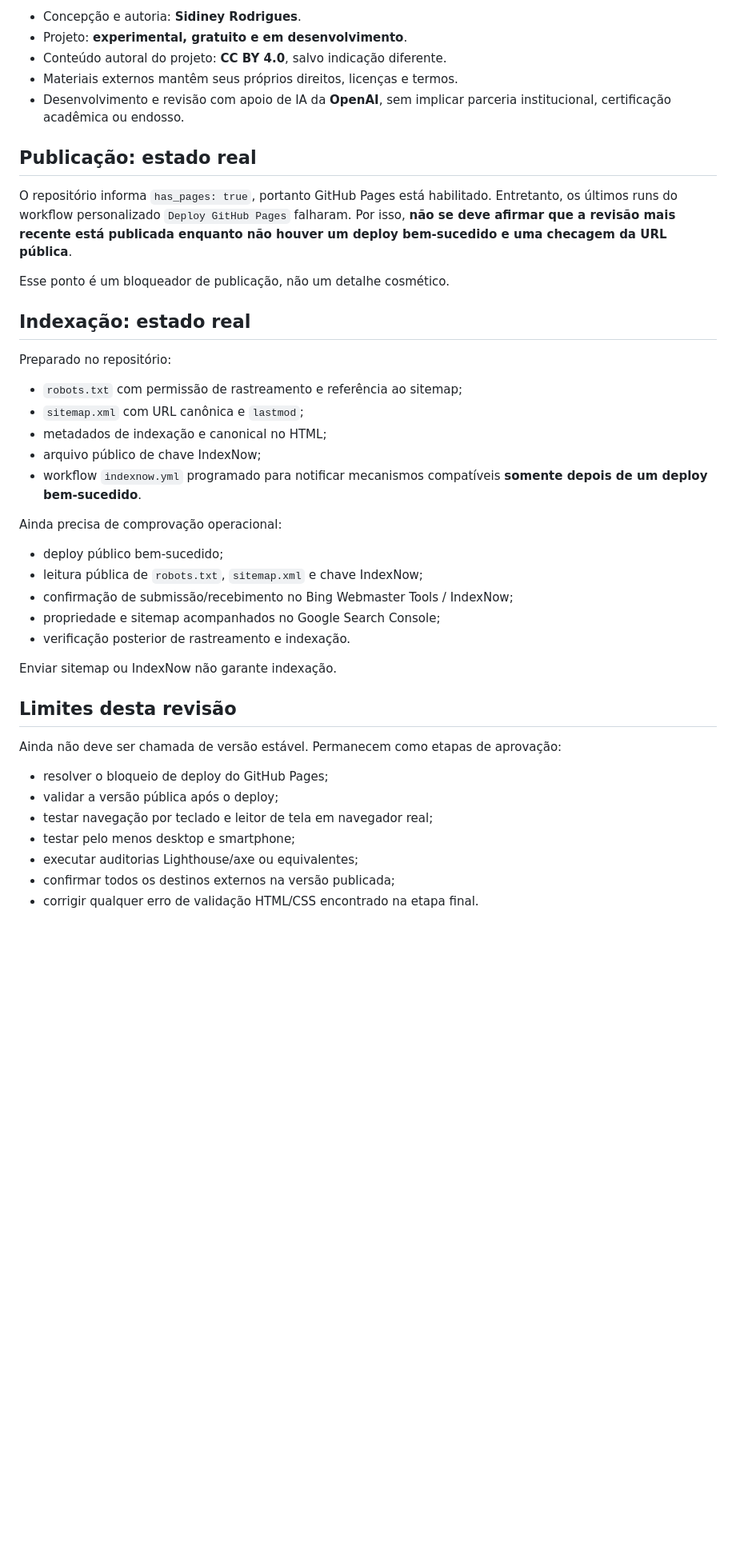
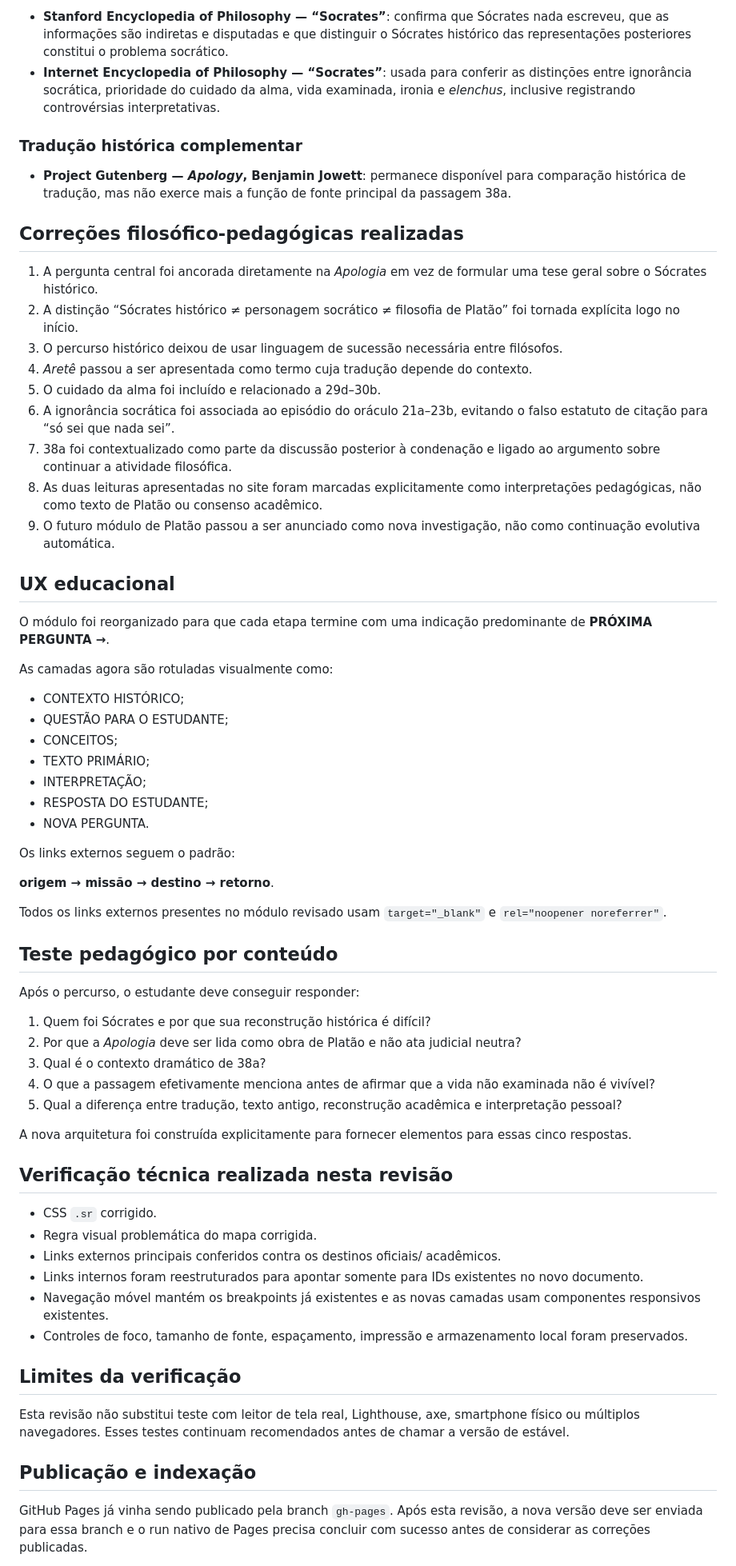
Before and after one commit to sidineyr/filosofia-aberta, a Markdown page: QA_REVIEW.md, the part around one of its changes. Shown at 80% size. Drawn GitHub-style; blank space fills up the shorter version.

Commit message:
Record philosophical and UX audit of Socrates module

```diff
--- a/QA_REVIEW.md
+++ b/QA_REVIEW.md
@@ -42,44 +42,69 @@ Nenhuma dessas instituições é apresentada como parceira ou endossante do proj
 
-- Concepção e autoria: **Sidiney Rodrigues**.
-- Projeto: **experimental, gratuito e em desenvolvimento**.
-- Conteúdo autoral do projeto: **CC BY 4.0**, salvo indicação diferente.
-- Materiais externos mantêm seus próprios direitos, licenças e termos.
-- Desenvolvimento e revisão com apoio de IA da **OpenAI**, sem implicar parceria institucional, certificação acadêmica ou endosso.
+- **Stanford Encyclopedia of Philosophy — “Socrates”**: confirma que Sócrates nada escreveu, que as informações são indiretas e disputadas e que distinguir o Sócrates histórico das representações posteriores constitui o problema socrático.
+- **Internet Encyclopedia of Philosophy — “Socrates”**: usada para conferir as distinções entre ignorância socrática, prioridade do cuidado da alma, vida examinada, ironia e *elenchus*, inclusive registrando controvérsias interpretativas.
 
-## Publicação: estado real
+### Tradução histórica complementar
 
-O repositório informa `has_pages: true`, portanto GitHub Pages está habilitado. Entretanto, os últimos runs do workflow personalizado `Deploy GitHub Pages` falharam. Por isso, **não se deve afirmar que a revisão mais recente está publicada enquanto não houver um deploy bem-sucedido e uma checagem da URL pública**.
+- **Project Gutenberg — *Apology*, Benjamin Jowett**: permanece disponível para comparação histórica de tradução, mas não exerce mais a função de fonte principal da passagem 38a.
 
-Esse ponto é um bloqueador de publicação, não um detalhe cosmético.
+## Correções filosófico-pedagógicas realizadas
 
-## Indexação: estado real
+1. A pergunta central foi ancorada diretamente na *Apologia* em vez de formular uma tese geral sobre o Sócrates histórico.
+2. A distinção “Sócrates histórico ≠ personagem socrático ≠ filosofia de Platão” foi tornada explícita logo no início.
+3. O percurso histórico deixou de usar linguagem de sucessão necessária entre filósofos.
+4. *Aretê* passou a ser apresentada como termo cuja tradução depende do contexto.
+5. O cuidado da alma foi incluído e relacionado a 29d–30b.
+6. A ignorância socrática foi associada ao episódio do oráculo 21a–23b, evitando o falso estatuto de citação para “só sei que nada sei”.
+7. 38a foi contextualizado como parte da discussão posterior à condenação e ligado ao argumento sobre continuar a atividade filosófica.
+8. As duas leituras apresentadas no site foram marcadas explicitamente como interpretações pedagógicas, não como texto de Platão ou consenso acadêmico.
+9. O futuro módulo de Platão passou a ser anunciado como nova investigação, não como continuação evolutiva automática.
 
-Preparado no repositório:
+## UX educacional
 
-- `robots.txt` com permissão de rastreamento e referência ao sitemap;
-- `sitemap.xml` com URL canônica e `lastmod`;
-- metadados de indexação e canonical no HTML;
-- arquivo público de chave IndexNow;
-- workflow `indexnow.yml` programado para notificar mecanismos compatíveis **somente depois de um deploy bem-sucedido**.
+O módulo foi reorganizado para que cada etapa termine com uma indicação predominante de **PRÓXIMA PERGUNTA →**.
 
-Ainda precisa de comprovação operacional:
+As camadas agora são rotuladas visualmente como:
 
-- deploy público bem-sucedido;
-- leitura pública de `robots.txt`, `sitemap.xml` e chave IndexNow;
-- confirmação de submissão/recebimento no Bing Webmaster Tools / IndexNow;
-- propriedade e sitemap acompanhados no Google Search Console;
-- verificação posterior de rastreamento e indexação.
+- CONTEXTO HISTÓRICO;
+- QUESTÃO PARA O ESTUDANTE;
+- CONCEITOS;
+- TEXTO PRIMÁRIO;
+- INTERPRETAÇÃO;
+- RESPOSTA DO ESTUDANTE;
+- NOVA PERGUNTA.
 
-Enviar sitemap ou IndexNow não garante indexação.
+Os links externos seguem o padrão:
 
-## Limites desta revisão
+**origem → missão → destino → retorno**.
 
-Ainda não deve ser chamada de versão estável. Permanecem como etapas de aprovação:
+Todos os links externos presentes no módulo revisado usam `target="_blank"` e `rel="noopener noreferrer"`.
 
-- resolver o bloqueio de deploy do GitHub Pages;
-- validar a versão pública após o deploy;
-- testar navegação por teclado e leitor de tela em navegador real;
-- testar pelo menos desktop e smartphone;
-- executar auditorias Lighthouse/axe ou equivalentes;
-- confirmar todos os destinos externos na versão publicada;
-- corrigir qualquer erro de validação HTML/CSS encontrado na etapa final.
+## Teste pedagógico por conteúdo
+
+Após o percurso, o estudante deve conseguir responder:
+
+1. Quem foi Sócrates e por que sua reconstrução histórica é difícil?
+2. Por que a *Apologia* deve ser lida como obra de Platão e não ata judicial neutra?
+3. Qual é o contexto dramático de 38a?
+4. O que a passagem efetivamente menciona antes de afirmar que a vida não examinada não é vivível?
+5. Qual a diferença entre tradução, texto antigo, reconstrução acadêmica e interpretação pessoal?
+
+A nova arquitetura foi construída explicitamente para fornecer elementos para essas cinco respostas.
+
+## Verificação técnica realizada nesta revisão
+
+- CSS `.sr` corrigido.
+- Regra visual problemática do mapa corrigida.
+- Links externos principais conferidos contra os destinos oficiais/ acadêmicos.
+- Links internos foram reestruturados para apontar somente para IDs existentes no novo documento.
+- Navegação móvel mantém os breakpoints já existentes e as novas camadas usam componentes responsivos existentes.
+- Controles de foco, tamanho de fonte, espaçamento, impressão e armazenamento local foram preservados.
+
+## Limites da verificação
+
+Esta revisão não substitui teste com leitor de tela real, Lighthouse, axe, smartphone físico ou múltiplos navegadores. Esses testes continuam recomendados antes de chamar a versão de estável.
+
+## Publicação e indexação
+
+GitHub Pages já vinha sendo publicado pela branch `gh-pages`. Após esta revisão, a nova versão deve ser enviada para essa branch e o run nativo de Pages precisa concluir com sucesso antes de considerar as correções publicadas.
+
```
Also changed, not shown: other parts of QA_REVIEW.md (+41 -38 lines).
